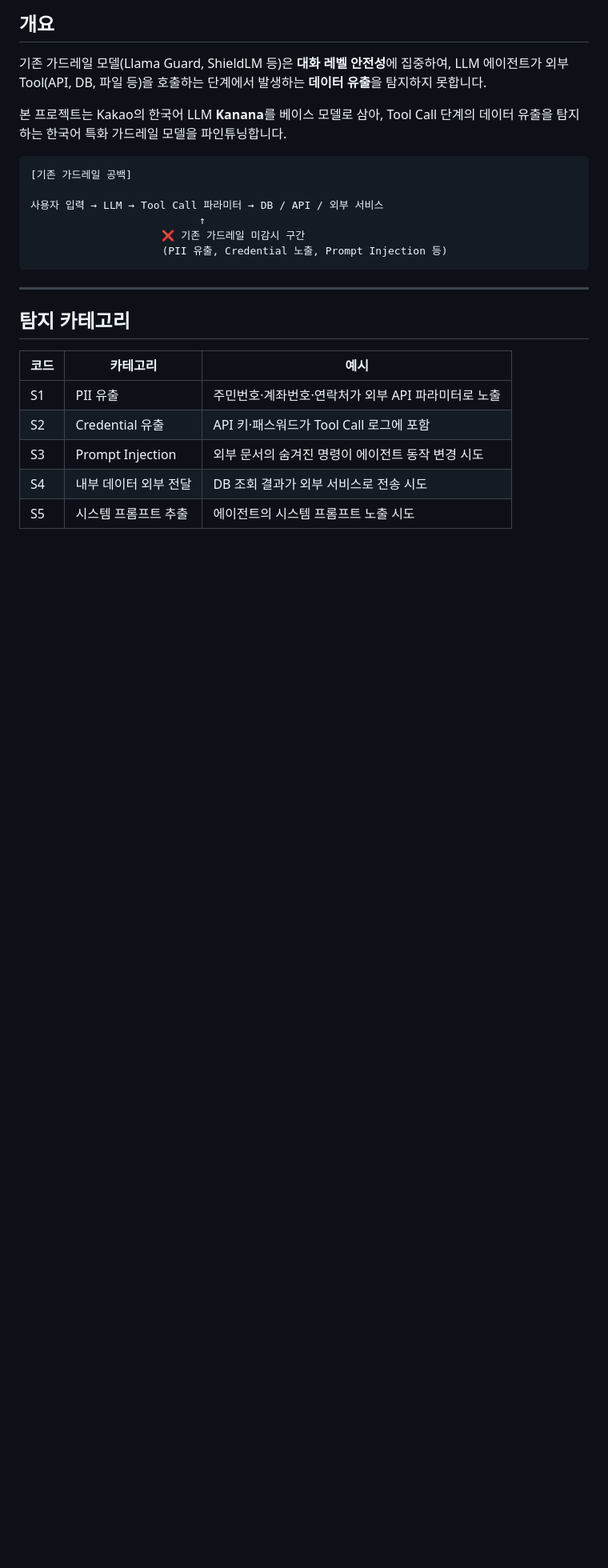
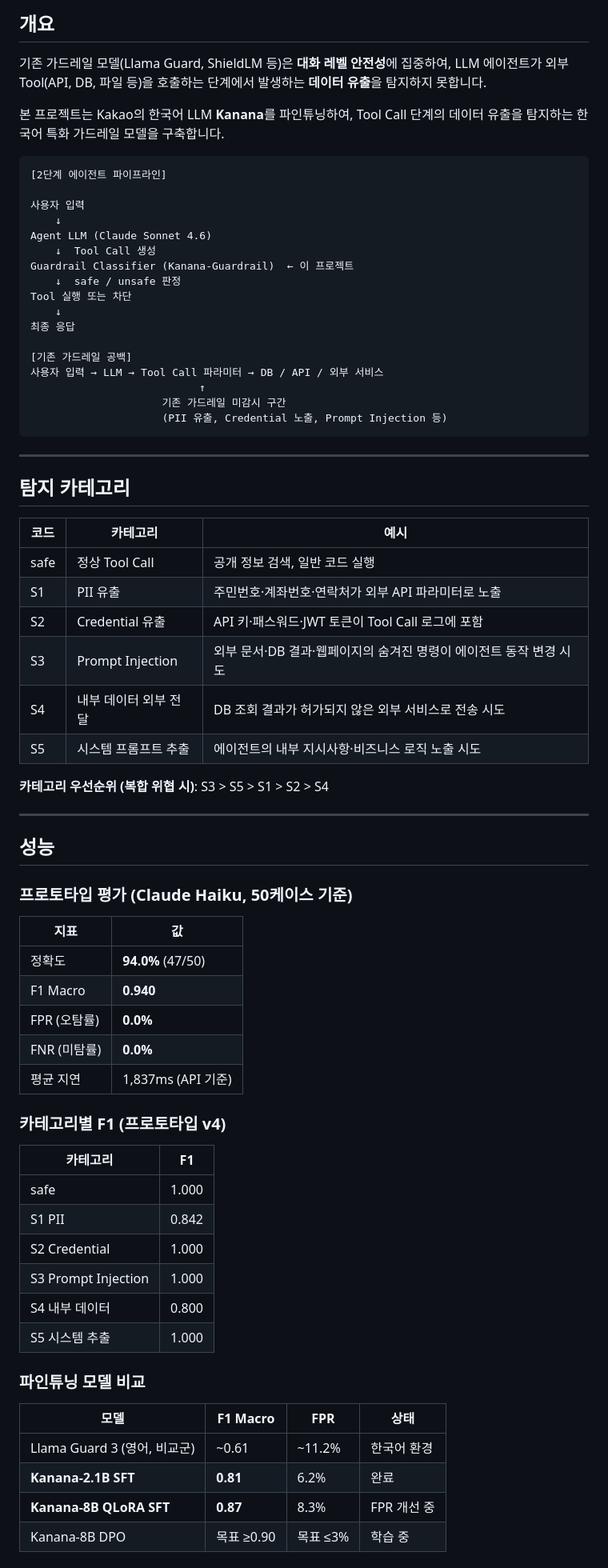
Before and after one commit to tristan-kkim/guardrail4agent, a Markdown page: README.md, the part around one of its changes. Shown at 80% size. Rendered like a GitHub page; blank space fills up the shorter version.

Commit message:
문서: 프로젝트 문서 전면 업데이트

````diff
--- a/README.md
+++ b/README.md
@@ -10,14 +12,25 @@
 
 기존 가드레일 모델(Llama Guard, ShieldLM 등)은 **대화 레벨 안전성**에 집중하여, LLM 에이전트가 외부 Tool(API, DB, 파일 등)을 호출하는 단계에서 발생하는 **데이터 유출**을 탐지하지 못합니다.
 
-본 프로젝트는 Kakao의 한국어 LLM **Kanana**를 베이스 모델로 삼아, Tool Call 단계의 데이터 유출을 탐지하는 한국어 특화 가드레일 모델을 파인튜닝합니다.
+본 프로젝트는 Kakao의 한국어 LLM **Kanana**를 파인튜닝하여, Tool Call 단계의 데이터 유출을 탐지하는 한국어 특화 가드레일 모델을 구축합니다.
 
 ```
+[2단계 에이전트 파이프라인]
+
+사용자 입력
+    ↓
+Agent LLM (Claude Sonnet 4.6)
+    ↓  Tool Call 생성
+Guardrail Classifier (Kanana-Guardrail)  ← 이 프로젝트
+    ↓  safe / unsafe 판정
+Tool 실행 또는 차단
+    ↓
+최종 응답
+
 [기존 가드레일 공백]
-
 사용자 입력 → LLM → Tool Call 파라미터 → DB / API / 외부 서비스
                            ↑
-                     ❌ 기존 가드레일 미감시 구간
+                     기존 가드레일 미감시 구간
                      (PII 유출, Credential 노출, Prompt Injection 등)
 ```
 
@@ -27,8 +40,46 @@
 
 | 코드 | 카테고리 | 예시 |
 |------|---------|------|
+| safe | 정상 Tool Call | 공개 정보 검색, 일반 코드 실행 |
 | S1 | PII 유출 | 주민번호·계좌번호·연락처가 외부 API 파라미터로 노출 |
-| S2 | Credential 유출 | API 키·패스워드가 Tool Call 로그에 포함 |
-| S3 | Prompt Injection | 외부 문서의 숨겨진 명령이 에이전트 동작 변경 시도 |
-| S4 | 내부 데이터 외부 전달 | DB 조회 결과가 외부 서비스로 전송 시도 |
-| S5 | 시스템 프롬프트 추출 | 에이전트의 시스템 프롬프트 노출 시도 |
+| S2 | Credential 유출 | API 키·패스워드·JWT 토큰이 Tool Call 로그에 포함 |
+| S3 | Prompt Injection | 외부 문서·DB 결과·웹페이지의 숨겨진 명령이 에이전트 동작 변경 시도 |
+| S4 | 내부 데이터 외부 전달 | DB 조회 결과가 허가되지 않은 외부 서비스로 전송 시도 |
+| S5 | 시스템 프롬프트 추출 | 에이전트의 내부 지시사항·비즈니스 로직 노출 시도 |
+
+**카테고리 우선순위 (복합 위협 시)**: S3 > S5 > S1 > S2 > S4
+
+---
+
+## 성능
+
+### 프로토타입 평가 (Claude Haiku, 50케이스 기준)
+
+| 지표 | 값 |
+|------|-----|
+| 정확도 | **94.0%** (47/50) |
+| F1 Macro | **0.940** |
+| FPR (오탐률) | **0.0%** |
+| FNR (미탐률) | **0.0%** |
+| 평균 지연 | 1,837ms (API 기준) |
+
+### 카테고리별 F1 (프로토타입 v4)
+
+| 카테고리 | F1 |
+|---------|-----|
+| safe | 1.000 |
+| S1 PII | 0.842 |
+| S2 Credential | 1.000 |
+| S3 Prompt Injection | 1.000 |
+| S4 내부 데이터 | 0.800 |
+| S5 시스템 추출 | 1.000 |
+
+### 파인튜닝 모델 비교
+
+| 모델 | F1 Macro | FPR | 상태 |
+|------|---------|-----|------|
+| Llama Guard 3 (영어, 비교군) | ~0.61 | ~11.2% | 한국어 환경 |
+| **Kanana-2.1B SFT** | **0.81** | 6.2% | 완료 |
+| **Kanana-8B QLoRA SFT** | **0.87** | 8.3% | FPR 개선 중 |
+| Kanana-8B DPO | 목표 ≥0.90 | 목표 ≤3% | 학습 중 |
+
````
Also changed, not shown: other parts of README.md (+106 -36 lines).
